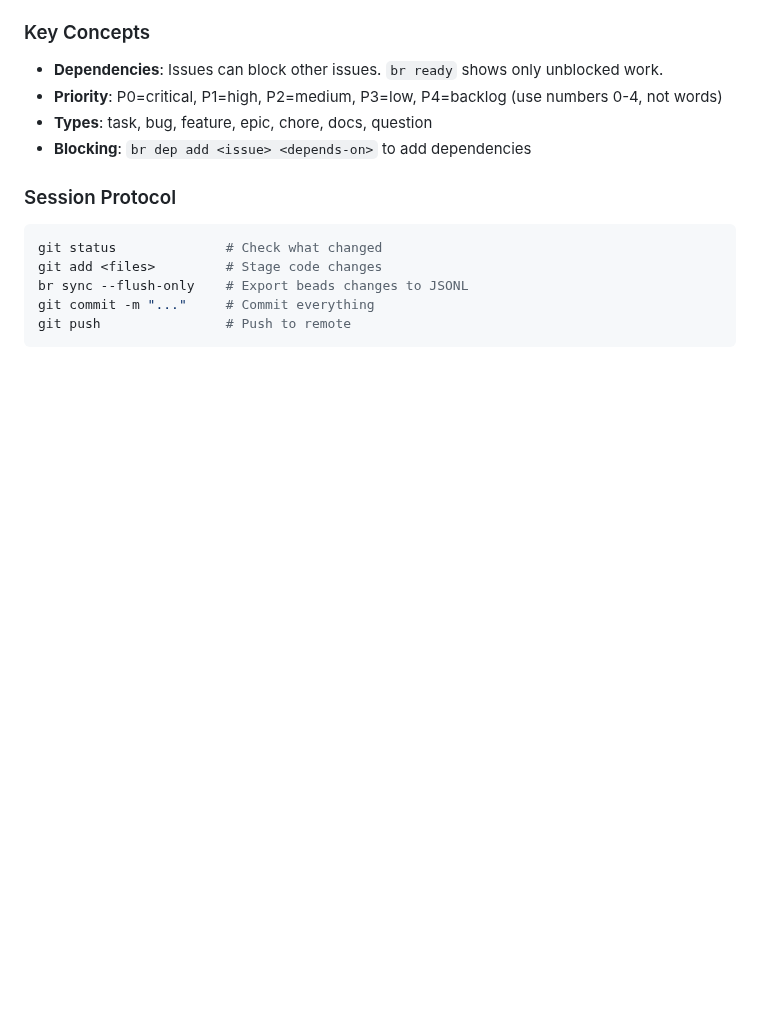
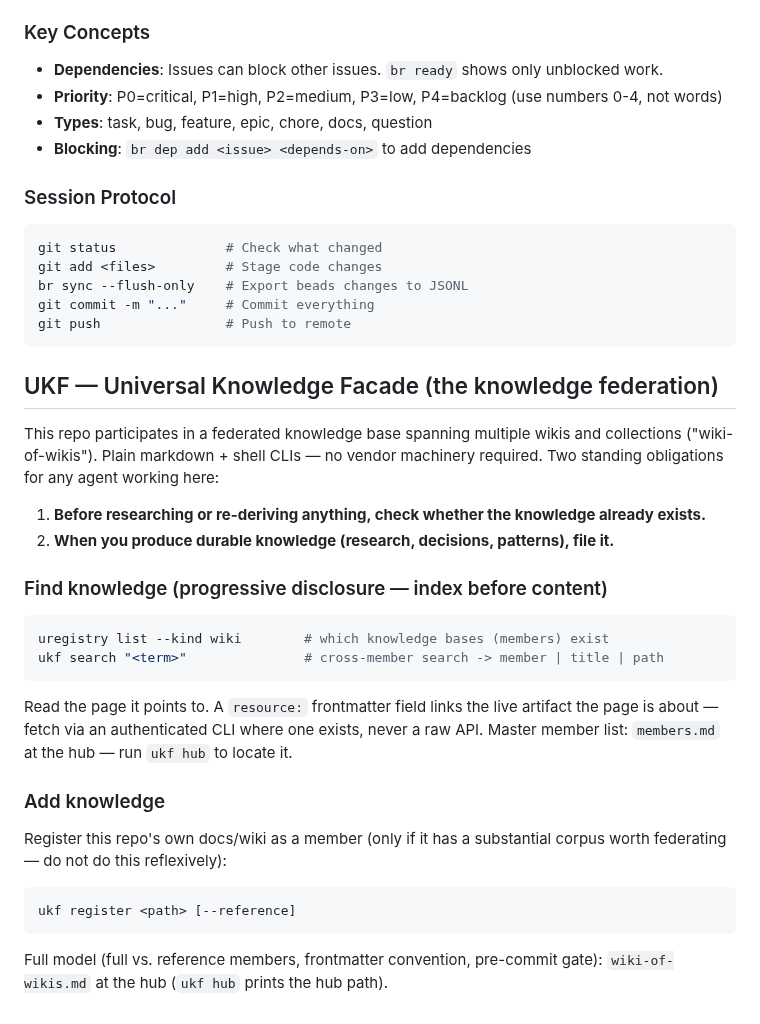
Before and after one commit to fkchang/stream_weaver, a Markdown page: AGENTS.md, the part around the change. Rendered like a GitHub page; blank space fills up the shorter version.

Commit message:
docs: UKF federation section in AGENTS.md via ukf init (init-057 sweep)

````diff
--- a/AGENTS.md
+++ b/AGENTS.md
@@ -177,3 +177,39 @@ git push                # Push to remote
 ```
 
 <!-- end-bv-agent-instructions -->
+
+<!-- BEGIN UKF FEDERATION SECTION (generated by `ukf init`) -->
+
+## UKF — Universal Knowledge Facade (the knowledge federation)
+
+This repo participates in a federated knowledge base spanning multiple wikis and collections
+("wiki-of-wikis"). Plain markdown + shell CLIs — no vendor machinery required. Two standing
+obligations for any agent working here:
+
+1. **Before researching or re-deriving anything, check whether the knowledge already exists.**
+2. **When you produce durable knowledge (research, decisions, patterns), file it.**
+
+### Find knowledge (progressive disclosure — index before content)
+
+```bash
+uregistry list --kind wiki        # which knowledge bases (members) exist
+ukf search "<term>"               # cross-member search -> member | title | path
+```
+
+Read the page it points to. A `resource:` frontmatter field links the live artifact the page
+is about — fetch via an authenticated CLI where one exists, never a raw API. Master member
+list: `members.md` at the hub — run `ukf hub` to locate it.
+
+### Add knowledge
+
+Register this repo's own docs/wiki as a member (only if it has a substantial corpus worth
+federating — do not do this reflexively):
+
+```bash
+ukf register <path> [--reference]
+```
+
+Full model (full vs. reference members, frontmatter convention, pre-commit gate):
+`wiki-of-wikis.md` at the hub (`ukf hub` prints the hub path).
+
+<!-- END UKF FEDERATION SECTION -->
````
